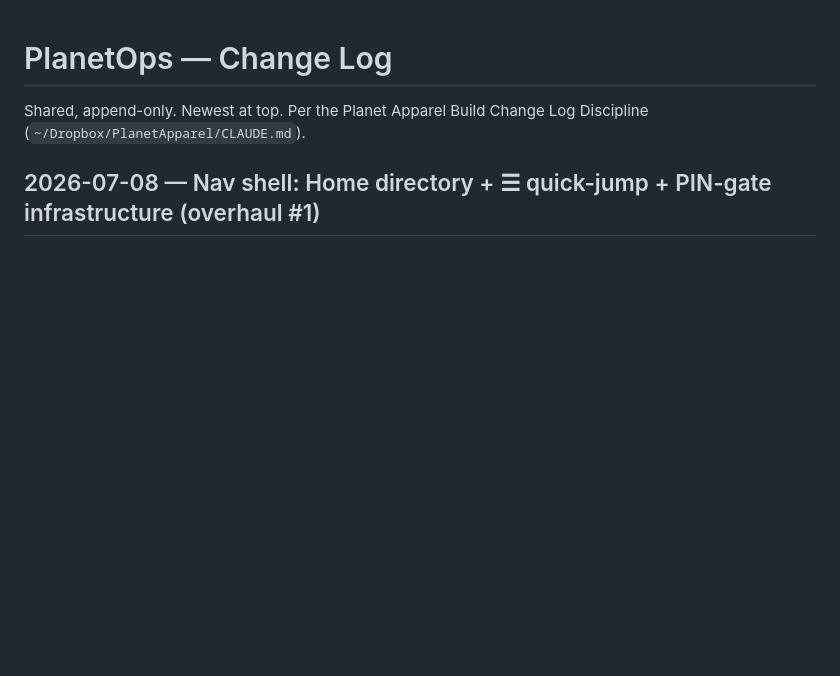
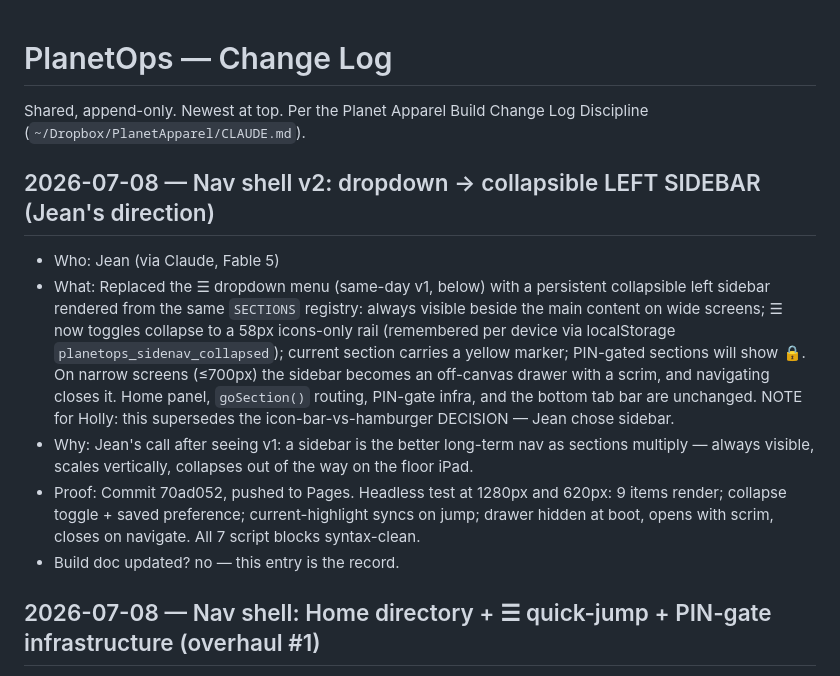
Before and after one commit to PlanetHolly/planetops, a Markdown page: CHANGELOG.md, the part around the change. Rendered like a GitHub page; blank space fills up the shorter version.

Commit message:
Changelog: sidebar nav v2 entry
Co-Authored-By: Claude Fable 5 <noreply@anthropic.com>

```diff
--- a/CHANGELOG.md
+++ b/CHANGELOG.md
@@ -1,6 +1,27 @@
 # PlanetOps — Change Log
 
 Shared, append-only. Newest at top. Per the Planet Apparel Build Change Log Discipline (`~/Dropbox/PlanetApparel/CLAUDE.md`).
+
+## 2026-07-08 — Nav shell v2: dropdown → collapsible LEFT SIDEBAR (Jean's direction)
+- Who:    Jean (via Claude, Fable 5)
+- What:   Replaced the ☰ dropdown menu (same-day v1, below) with a persistent
+          collapsible left sidebar rendered from the same `SECTIONS` registry:
+          always visible beside the main content on wide screens; ☰ now toggles
+          collapse to a 58px icons-only rail (remembered per device via
+          localStorage `planetops_sidenav_collapsed`); current section carries a
+          yellow marker; PIN-gated sections will show 🔒. On narrow screens
+          (≤700px) the sidebar becomes an off-canvas drawer with a scrim, and
+          navigating closes it. Home panel, `goSection()` routing, PIN-gate
+          infra, and the bottom tab bar are unchanged. NOTE for Holly: this
+          supersedes the icon-bar-vs-hamburger DECISION — Jean chose sidebar.
+- Why:    Jean's call after seeing v1: a sidebar is the better long-term nav as
+          sections multiply — always visible, scales vertically, collapses out
+          of the way on the floor iPad.
+- Proof:  Commit 70ad052, pushed to Pages. Headless test at 1280px and 620px:
+          9 items render; collapse toggle + saved preference; current-highlight
+          syncs on jump; drawer hidden at boot, opens with scrim, closes on
+          navigate. All 7 script blocks syntax-clean.
+- Build doc updated?  no — this entry is the record.
 
 ## 2026-07-08 — Nav shell: Home directory + ☰ quick-jump + PIN-gate infrastructure (overhaul #1)
 - Who:    Jean (via Claude, Fable 5)
```
